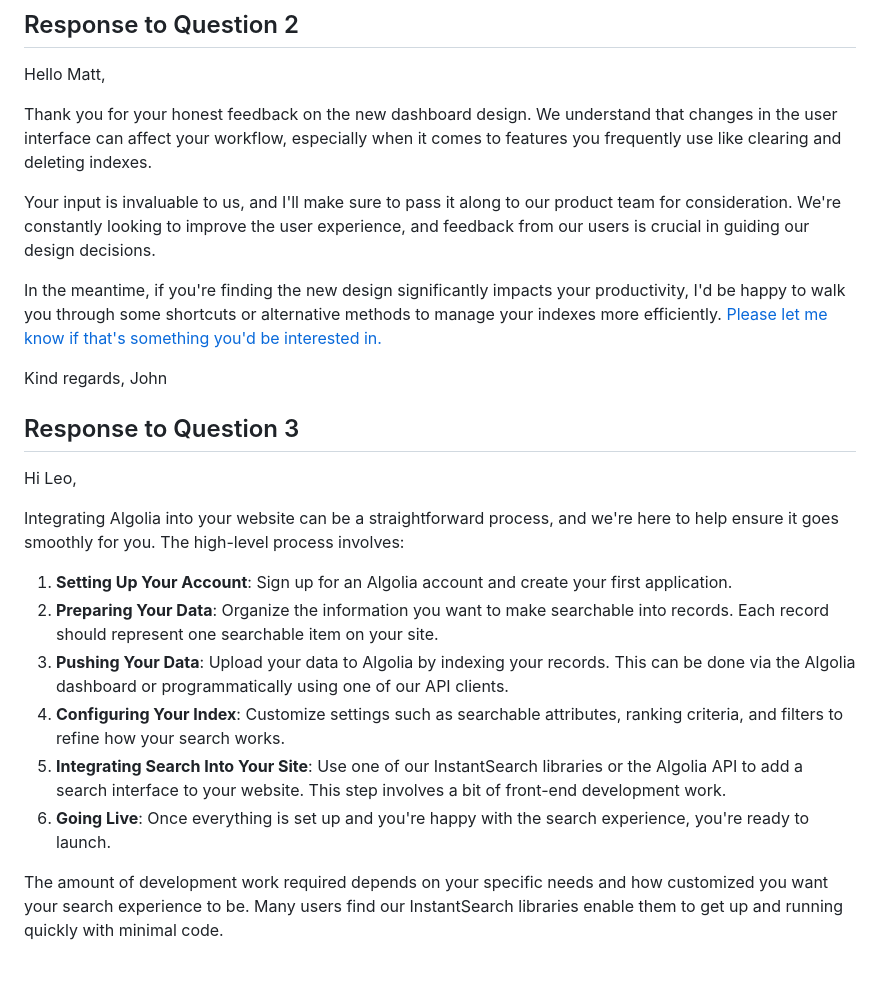
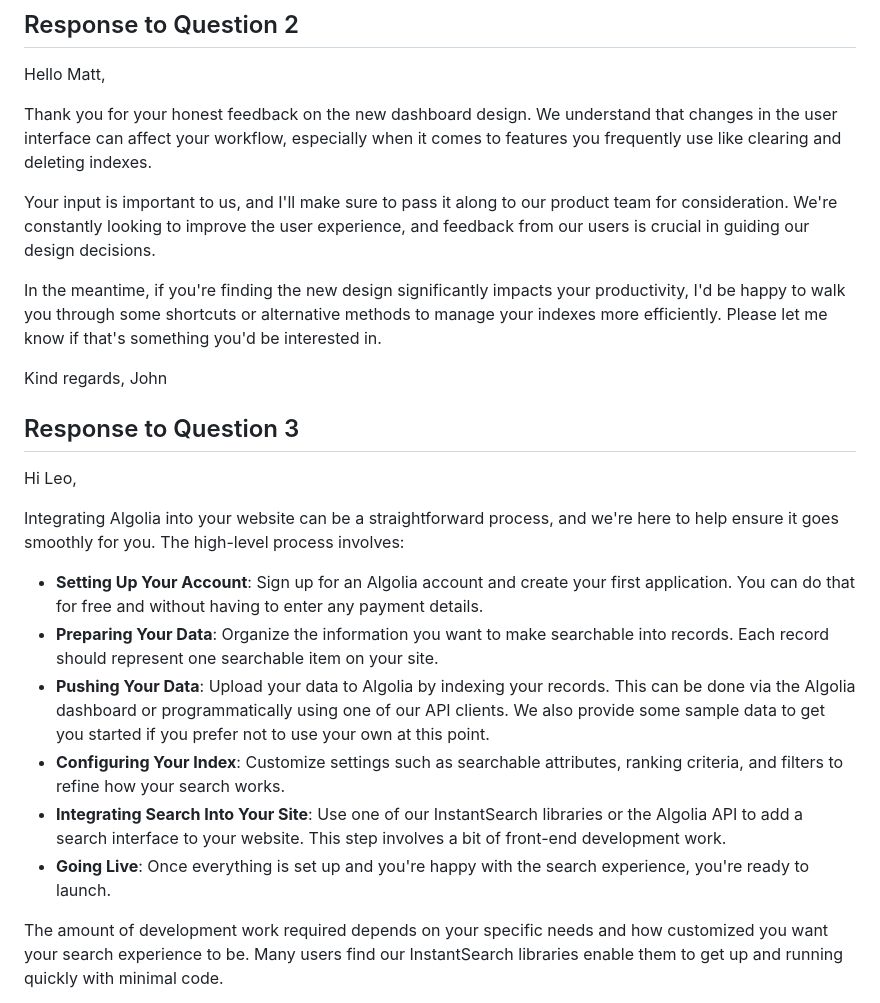
Before and after one commit to jonx/jonx.github.io, a Markdown page: algolia/customer-questions.md, the part around the change. Rendered like a GitHub page; blank space fills up the shorter version.

```diff
--- a/algolia/customer-questions.md
+++ b/algolia/customer-questions.md
@@ -28,9 +28,9 @@ Hello Matt,
 
 Thank you for your honest feedback on the new dashboard design. We understand that changes in the user interface can affect your workflow, especially when it comes to features you frequently use like clearing and deleting indexes.
 
-Your input is invaluable to us, and I'll make sure to pass it along to our product team for consideration. We're constantly looking to improve the user experience, and feedback from our users is crucial in guiding our design decisions.
+Your input is important to us, and I'll make sure to pass it along to our product team for consideration. We're constantly looking to improve the user experience, and feedback from our users is crucial in guiding our design decisions.
 
-In the meantime, if you're finding the new design significantly impacts your productivity, I'd be happy to walk you through some shortcuts or alternative methods to manage your indexes more efficiently. [Please let me know if that's something you'd be interested in.](#)
+In the meantime, if you're finding the new design significantly impacts your productivity, I'd be happy to walk you through some shortcuts or alternative methods to manage your indexes more efficiently. Please let me know if that's something you'd be interested in.
 
 Kind regards,
 John
@@ -40,12 +40,12 @@ Hi Leo,
 
 Integrating Algolia into your website can be a straightforward process, and we're here to help ensure it goes smoothly for you. The high-level process involves:
 
-1. **Setting Up Your Account**: Sign up for an Algolia account and create your first application.
-2. **Preparing Your Data**: Organize the information you want to make searchable into records. Each record should represent one searchable item on your site.
-3. **Pushing Your Data**: Upload your data to Algolia by indexing your records. This can be done via the Algolia dashboard or programmatically using one of our API clients.
-4. **Configuring Your Index**: Customize settings such as searchable attributes, ranking criteria, and filters to refine how your search works.
-5. **Integrating Search Into Your Site**: Use one of our InstantSearch libraries or the Algolia API to add a search interface to your website. This step involves a bit of front-end development work.
-6. **Going Live**: Once everything is set up and you're happy with the search experience, you're ready to launch.
+- **Setting Up Your Account**: Sign up for an Algolia account and create your first application. You can do that for free and without having to enter any payment details.
+- **Preparing Your Data**: Organize the information you want to make searchable into records. Each record should represent one searchable item on your site.
+- **Pushing Your Data**: Upload your data to Algolia by indexing your records. This can be done via the Algolia dashboard or programmatically using one of our API clients. We also provide some sample data to get you started if you prefer not to use your own at this point.
+- **Configuring Your Index**: Customize settings such as searchable attributes, ranking criteria, and filters to refine how your search works.
+- **Integrating Search Into Your Site**: Use one of our InstantSearch libraries or the Algolia API to add a search interface to your website. This step involves a bit of front-end development work.
+- **Going Live**: Once everything is set up and you're happy with the search experience, you're ready to launch.
 
 The amount of development work required depends on your specific needs and how customized you want your search experience to be. Many users find our InstantSearch libraries enable them to get up and running quickly with minimal code.
 
```
